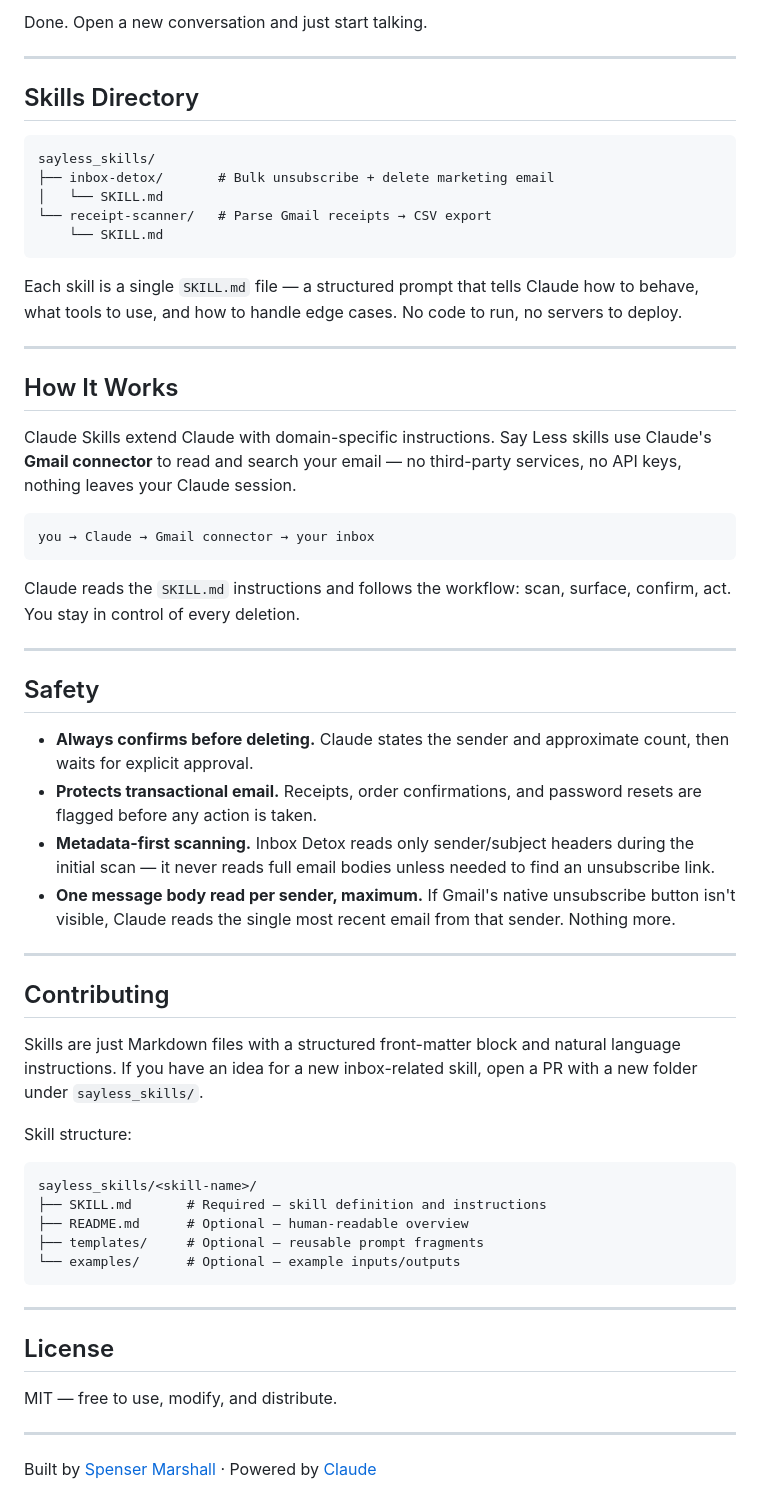
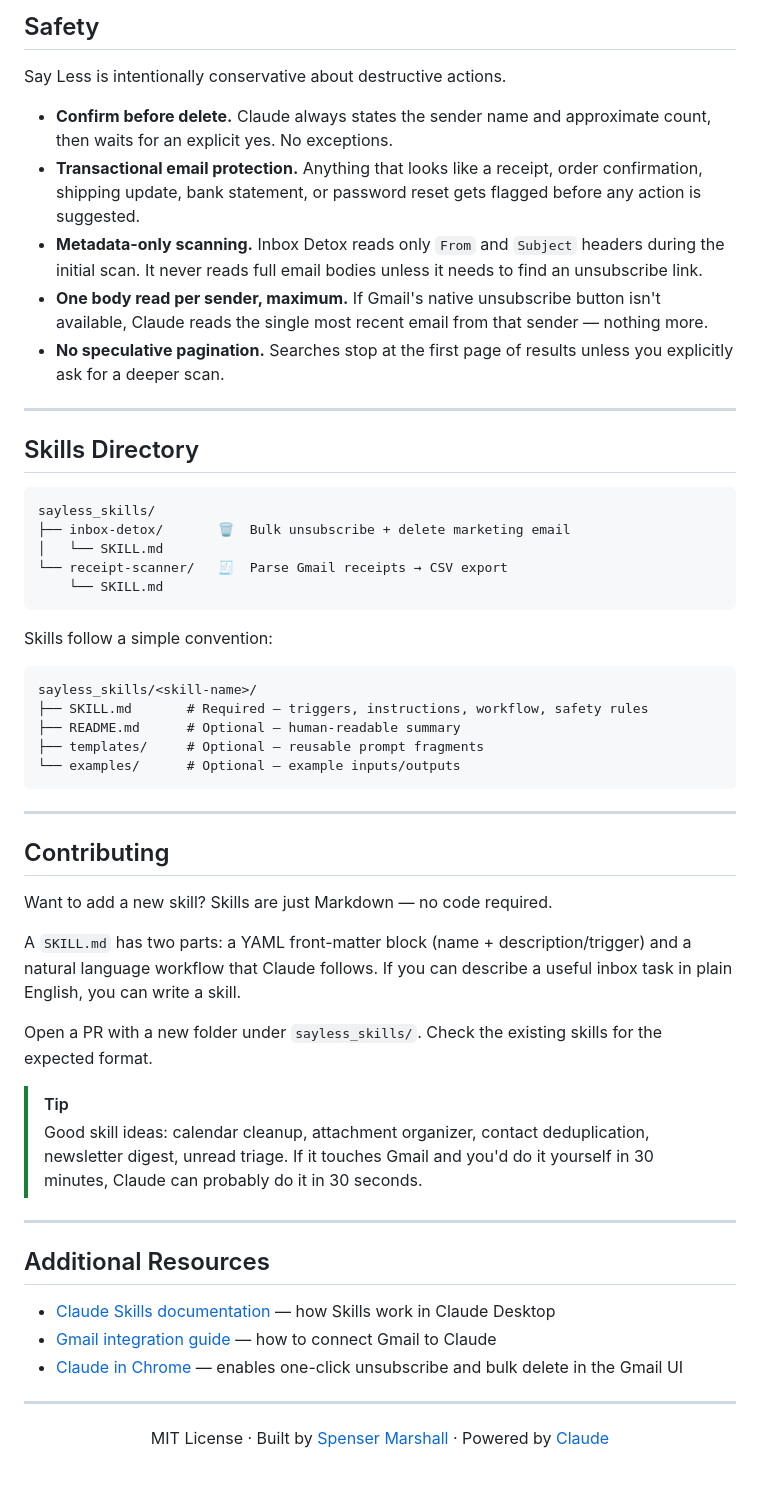
Before and after one commit to spenserkm/sayless, a Markdown page: README.md, the part around one of its changes. Rendered like a GitHub page.

````diff
--- a/README.md
+++ b/README.md
@@ -73,5 +137,13 @@ say less:   Scanned 847 emails. Found 63 receipts.
 
-Done. Open a new conversation and just start talking.
+## Safety
+
+Say Less is intentionally conservative about destructive actions.
+
+- **Confirm before delete.** Claude always states the sender name and approximate count, then waits for an explicit yes. No exceptions.
+- **Transactional email protection.** Anything that looks like a receipt, order confirmation, shipping update, bank statement, or password reset gets flagged before any action is suggested.
+- **Metadata-only scanning.** Inbox Detox reads only `From` and `Subject` headers during the initial scan. It never reads full email bodies unless it needs to find an unsubscribe link.
+- **One body read per sender, maximum.** If Gmail's native unsubscribe button isn't available, Claude reads the single most recent email from that sender — nothing more.
+- **No speculative pagination.** Searches stop at the first page of results unless you explicitly ask for a deeper scan.
 
 ---
 
@@ -79,56 +151,47 @@ Done. Open a new conversation and just start talking.
 
 ```
 sayless_skills/
-├── inbox-detox/       # Bulk unsubscribe + delete marketing email
+├── inbox-detox/       🗑  Bulk unsubscribe + delete marketing email
 │   └── SKILL.md
-└── receipt-scanner/   # Parse Gmail receipts → CSV export
+└── receipt-scanner/   🧾  Parse Gmail receipts → CSV export
     └── SKILL.md
 ```
 
-Each skill is a single `SKILL.md` file — a structured prompt that tells Claude how to behave, what tools to use, and how to handle edge cases. No code to run, no servers to deploy.
-
----
-
-## How It Works
-
-Claude Skills extend Claude with domain-specific instructions. Say Less skills use Claude's **Gmail connector** to read and search your email — no third-party services, no API keys, nothing leaves your Claude session.
+Skills follow a simple convention:
 
 ```
-you → Claude → Gmail connector → your inbox
-```
-
-Claude reads the `SKILL.md` instructions and follows the workflow: scan, surface, confirm, act. You stay in control of every deletion.
-
----
-
-## Safety
-
-- **Always confirms before deleting.** Claude states the sender and approximate count, then waits for explicit approval.
-- **Protects transactional email.** Receipts, order confirmations, and password resets are flagged before any action is taken.
-- **Metadata-first scanning.** Inbox Detox reads only sender/subject headers during the initial scan — it never reads full email bodies unless needed to find an unsubscribe link.
-- **One message body read per sender, maximum.** If Gmail's native unsubscribe button isn't visible, Claude reads the single most recent email from that sender. Nothing more.
-
----
-
-## Contributing
-
-Skills are just Markdown files with a structured front-matter block and natural language instructions. If you have an idea for a new inbox-related skill, open a PR with a new folder under `sayless_skills/`.
-
-Skill structure:
-```
 sayless_skills/<skill-name>/
-├── SKILL.md       # Required — skill definition and instructions
-├── README.md      # Optional — human-readable overview
+├── SKILL.md       # Required — triggers, instructions, workflow, safety rules
+├── README.md      # Optional — human-readable summary
 ├── templates/     # Optional — reusable prompt fragments
 └── examples/      # Optional — example inputs/outputs
 ```
 
 ---
 
-## License
+## Contributing
 
-MIT — free to use, modify, and distribute.
+Want to add a new skill? Skills are just Markdown — no code required.
+
+A `SKILL.md` has two parts: a YAML front-matter block (name + description/trigger) and a natural language workflow that Claude follows. If you can describe a useful inbox task in plain English, you can write a skill.
+
+Open a PR with a new folder under `sayless_skills/`. Check the existing skills for the expected format.
+
+> [!TIP]
+> Good skill ideas: calendar cleanup, attachment organizer, contact deduplication, newsletter digest, unread triage. If it touches Gmail and you'd do it yourself in 30 minutes, Claude can probably do it in 30 seconds.
 
 ---
 
-Built by [Spenser Marshall](https://github.com/spenserkm) · Powered by [Claude](https://www.anthropic.com/claude)
+## Additional Resources
+
+- [Claude Skills documentation](https://www.anthropic.com/claude) — how Skills work in Claude Desktop
+- [Gmail integration guide](https://www.anthropic.com/claude) — how to connect Gmail to Claude
+- [Claude in Chrome](https://www.anthropic.com/claude) — enables one-click unsubscribe and bulk delete in the Gmail UI
+
+---
+
+<div align="center">
+
+MIT License · Built by [Spenser Marshall](https://github.com/spenserkm) · Powered by [Claude](https://www.anthropic.com/claude)
+
+</div>
````
Also changed, not shown: other parts of README.md (+103 -39 lines).
